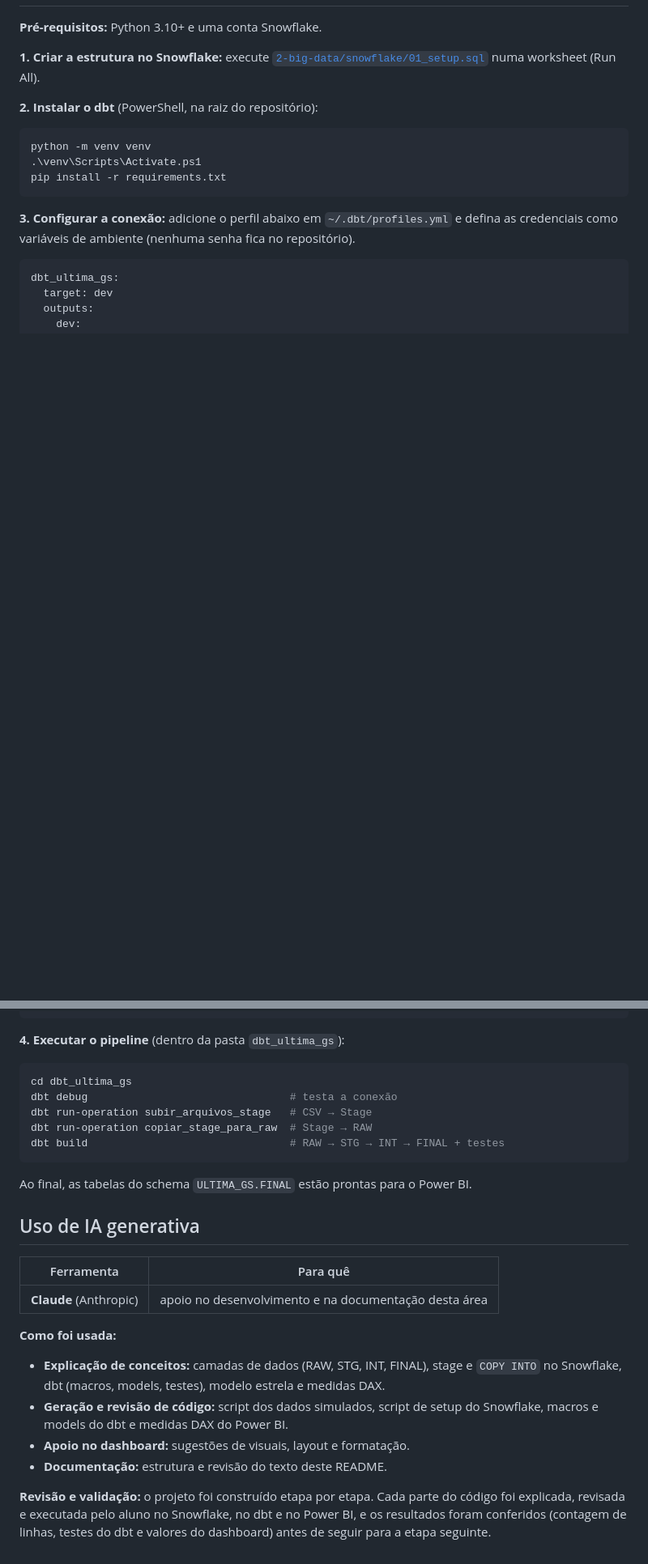
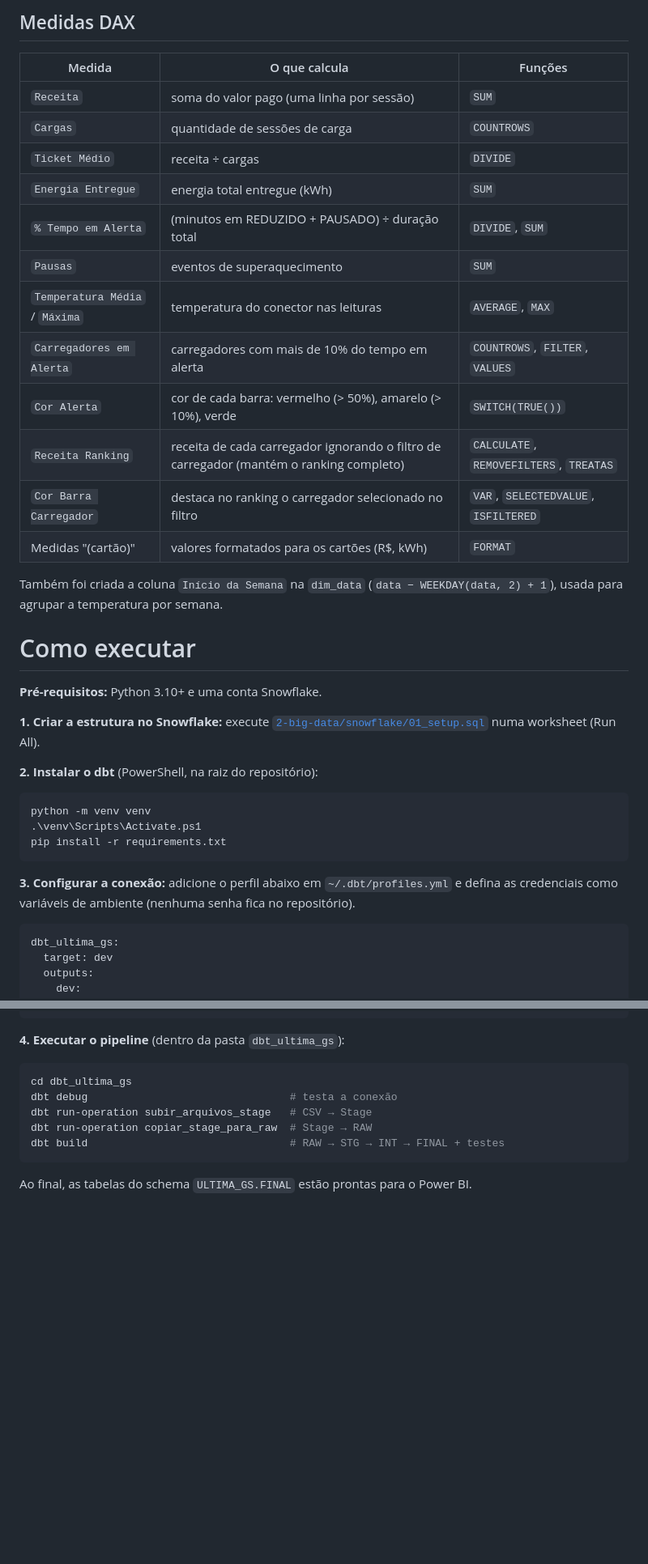
Before and after one commit to NicolasOliveira01/ultima-gs, a Markdown page: README.md, 2 parts joined by grey strips. Shown at 81% size. Drawn GitHub-style; blank space fills up the shorter version.

````diff
--- a/README.md
+++ b/README.md
@@ -295,3 +338,24 @@ dbt build --select final
+## Medidas DAX
+
+| Medida | O que calcula | Funções |
+|---|---|---|
+| `Receita` | soma do valor pago (uma linha por sessão) | `SUM` |
+| `Cargas` | quantidade de sessões de carga | `COUNTROWS` |
+| `Ticket Médio` | receita ÷ cargas | `DIVIDE` |
+| `Energia Entregue` | energia total entregue (kWh) | `SUM` |
+| `% Tempo em Alerta` | (minutos em REDUZIDO + PAUSADO) ÷ duração total | `DIVIDE`, `SUM` |
+| `Pausas` | eventos de superaquecimento | `SUM` |
+| `Temperatura Média` / `Máxima` | temperatura do conector nas leituras | `AVERAGE`, `MAX` |
+| `Carregadores em Alerta` | carregadores com mais de 10% do tempo em alerta | `COUNTROWS`, `FILTER`, `VALUES` |
+| `Cor Alerta` | cor de cada barra: vermelho (> 50%), amarelo (> 10%), verde | `SWITCH(TRUE())` |
+| `Receita Ranking` | receita de cada carregador ignorando o filtro de carregador (mantém o ranking completo) | `CALCULATE`, `REMOVEFILTERS`, `TREATAS` |
+| `Cor Barra Carregador` | destaca no ranking o carregador selecionado no filtro | `VAR`, `SELECTEDVALUE`, `ISFILTERED` |
+| Medidas "(cartão)" | valores formatados para os cartões (R$, kWh) | `FORMAT` |
+
+Também foi criada a coluna `Início da Semana` na `dim_data` (`data − WEEKDAY(data, 2) + 1`), usada para
+agrupar a temperatura por semana.
+
+# Como executar
 
 **Pré-requisitos:** Python 3.10+ e uma conta Snowflake.
 
@@ -342,22 +406,3 @@ dbt build                                # RAW → STG → INT → FINAL + teste
 ```
 
 Ao final, as tabelas do schema `ULTIMA_GS.FINAL` estão prontas para o Power BI.
-
-## Uso de IA generativa
-
-| Ferramenta | Para quê |
-|---|---|
-| **Claude** (Anthropic) | apoio no desenvolvimento e na documentação desta área |
-
-**Como foi usada:**
-
-- **Explicação de conceitos:** camadas de dados (RAW, STG, INT, FINAL), stage e `COPY INTO` no Snowflake,
-  dbt (macros, models, testes), modelo estrela e medidas DAX.
-- **Geração e revisão de código:** script dos dados simulados, script de setup do Snowflake, macros e
-  models do dbt e medidas DAX do Power BI.
-- **Apoio no dashboard:** sugestões de visuais, layout e formatação.
-- **Documentação:** estrutura e revisão do texto deste README.
-
-**Revisão e validação:** o projeto foi construído etapa por etapa. Cada parte do código foi explicada,
-revisada e executada pelo aluno no Snowflake, no dbt e no Power BI, e os resultados foram conferidos
-(contagem de linhas, testes do dbt e valores do dashboard) antes de seguir para a etapa seguinte.
````
Also changed, not shown: other parts of README.md (+61 -18 lines), img/modelagem.png (added), img/receita e uso (para o dono).png (added), img/saude dos carregadores.png (added), 1 other file.
